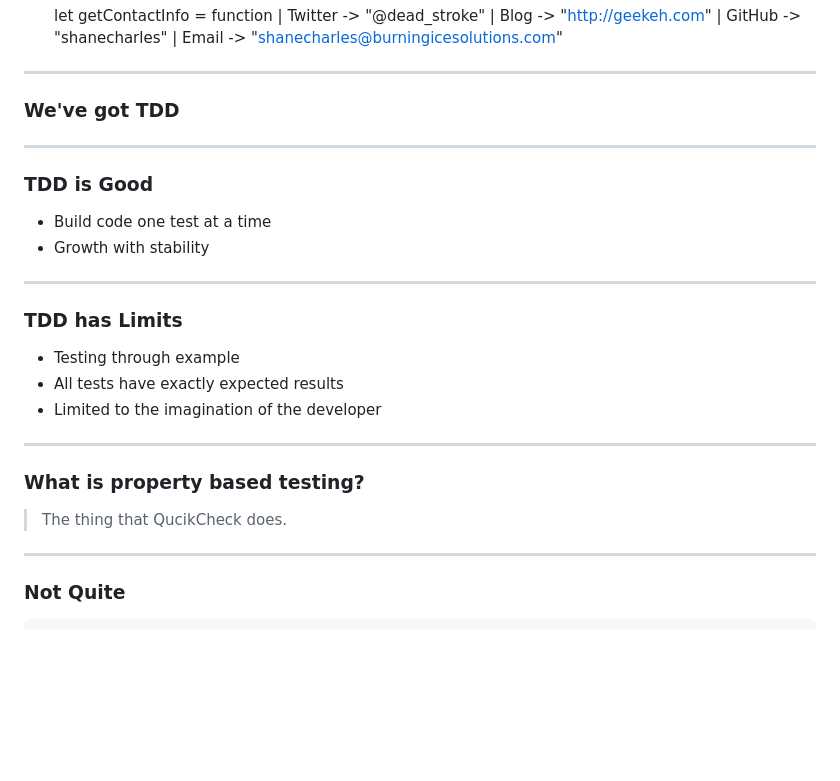
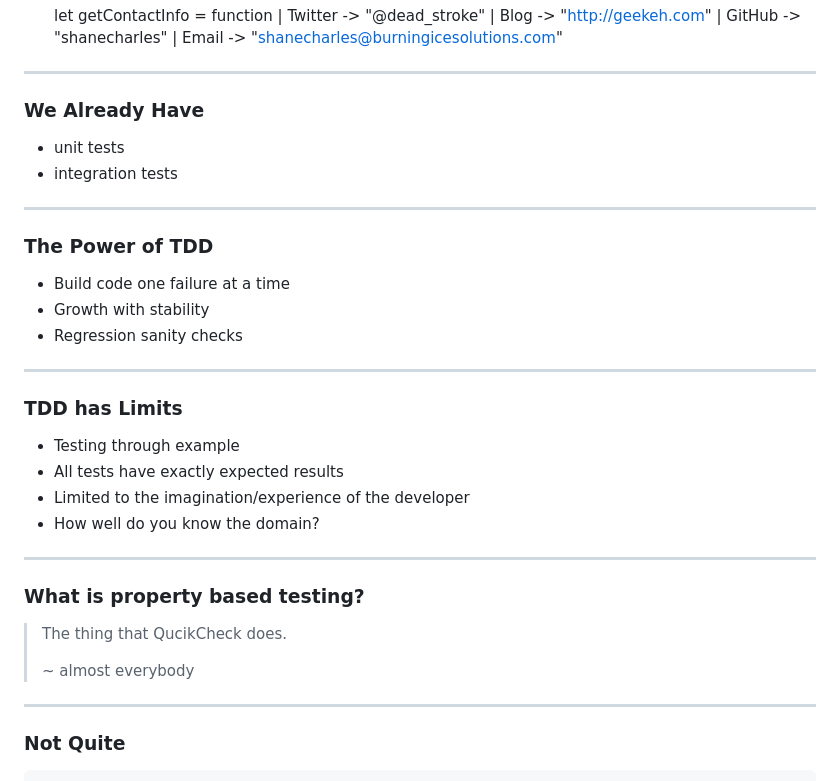
Before and after one commit to shanecharles/intro-property-based-testing, a Markdown page: slides/index.md, the part around the change printed below. Drawn GitHub-style; blank space fills up the shorter version.

```diff
--- a/slides/index.md
+++ b/slides/index.md
@@ -36,14 +36,18 @@
 
 ***
 
-### We've got TDD
+### We Already Have
+
+- unit tests
+- integration tests
 
 ---
 
-### TDD is Good
+### The Power of TDD
 
-- Build code one test at a time
+- Build code one failure at a time
 - Growth with stability
+- Regression sanity checks
 
 ---
 
@@ -51,13 +55,16 @@
 
 - Testing through example
 - All tests have exactly expected results
-- Limited to the imagination of the developer
+- Limited to the imagination/experience of the developer
+- How well do you know the domain?
 
 ***
 
 ### What is property based testing?
 
-> The thing that QucikCheck does.
+> The thing that QucikCheck does.<br/>
+>
+> ~ almost everybody
 
 ---
 
```
Also changed, not shown: other parts of slides/index.md (+24 -0 lines), slides/images/testing-libraries.png (added), 1 other file.
